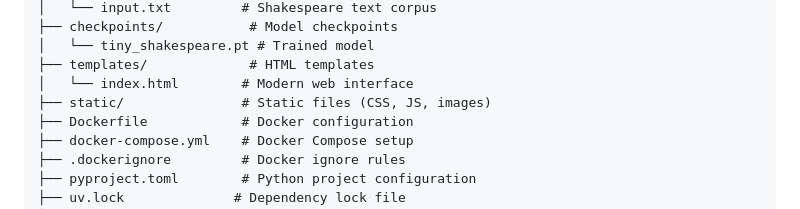
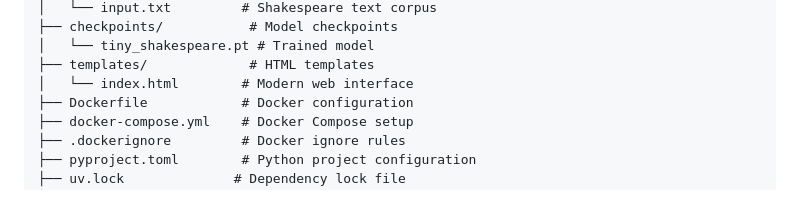
Before and after one commit to ajamesl/tiny-shakespeare-transformer, a Markdown page: README.md, the part around the change. Rendered like a GitHub page.

```diff
--- a/README.md
+++ b/README.md
@@ -35,7 +35,6 @@ tiny-shakespeare-generator/
 │   └── tiny_shakespeare.pt # Trained model
 ├── templates/             # HTML templates
 │   └── index.html        # Modern web interface
-├── static/               # Static files (CSS, JS, images)
 ├── Dockerfile            # Docker configuration
 ├── docker-compose.yml    # Docker Compose setup
 ├── .dockerignore         # Docker ignore rules
```
